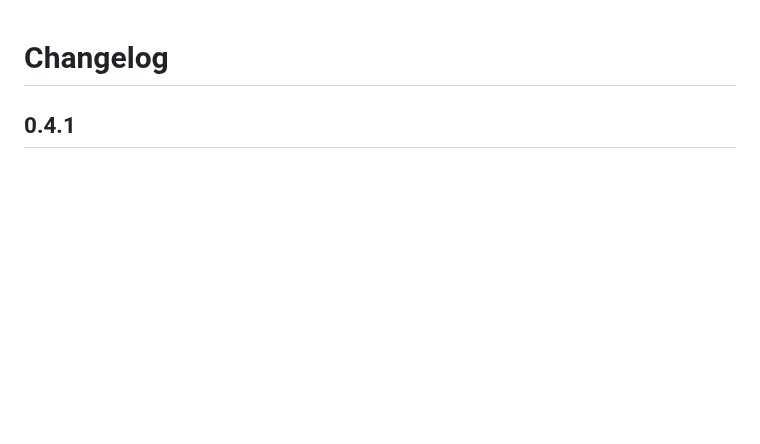
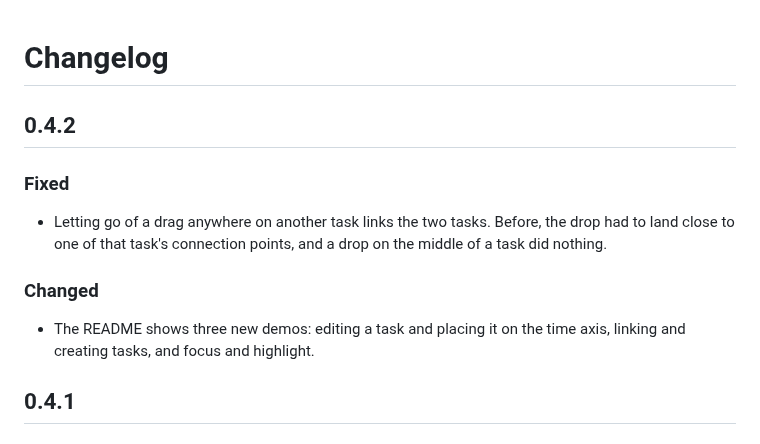
Before and after one commit to shenfan19/task-flow, a Markdown page: CHANGELOG.md, the part around the change. GitHub-like rendering; blank space fills up the shorter version.

```diff
--- a/CHANGELOG.md
+++ b/CHANGELOG.md
@@ -1,4 +1,14 @@
 # Changelog
+
+## 0.4.2
+
+### Fixed
+
+- Letting go of a drag anywhere on another task links the two tasks. Before, the drop had to land close to one of that task's connection points, and a drop on the middle of a task did nothing.
+
+### Changed
+
+- The README shows three new demos: editing a task and placing it on the time axis, linking and creating tasks, and focus and highlight.
 
 ## 0.4.1
 
```
Also changed, not shown: README.md (+6 -6 lines), README_zh.md (+6 -6 lines), images_ai/connect-and-delete.gif (deleted), images_ai/drag-to-create.gif (deleted), images_ai/edit-task.gif (added), images_ai/focus-and-highlight.gif (added), images_ai/link-and-create.gif (added), images_ai/time-axis.png (deleted), 5 other files.
